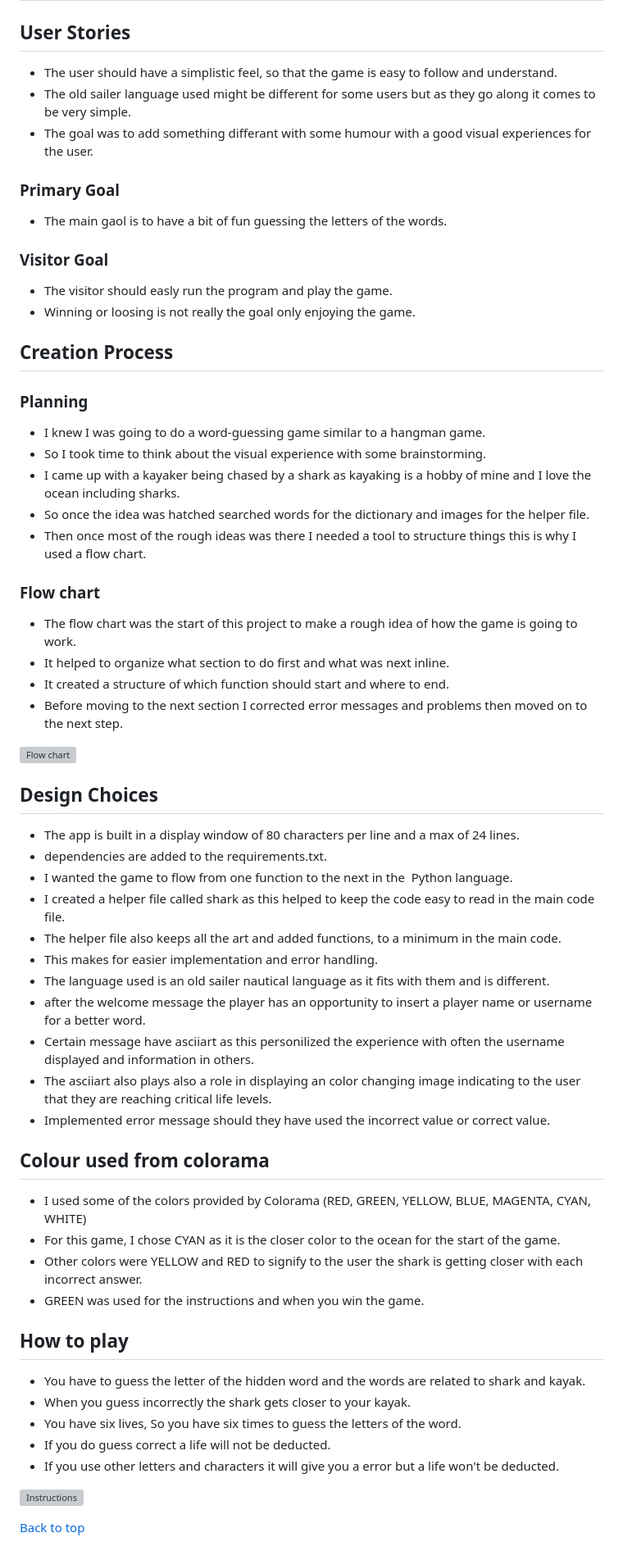
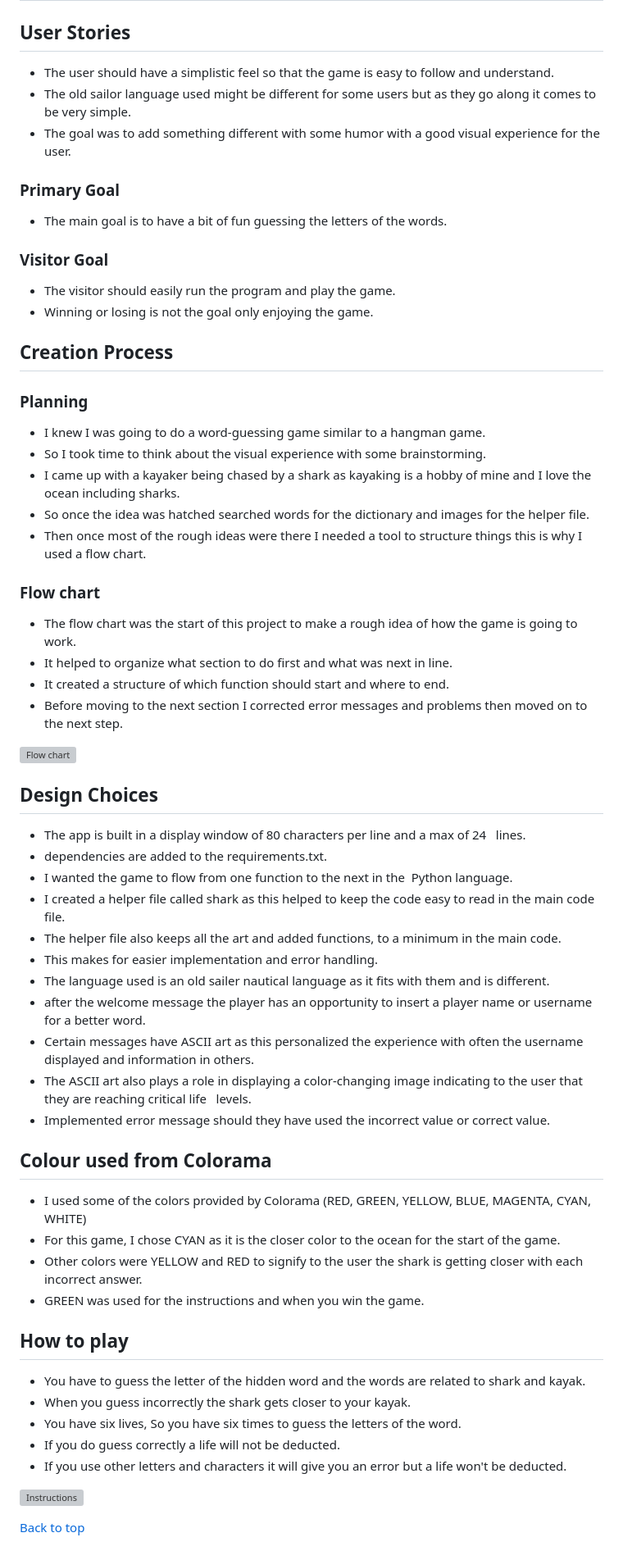
Before and after one commit to Marceillo/shark-run, a Markdown page: README.md, the part around the change printed below. Shown: that part at 82% size. Rendered like a GitHub page; grey boxes are pictures that could not be loaded.

```diff
--- a/README.md
+++ b/README.md
@@ -34,18 +34,18 @@ The dictionary words are based on the shark and kayak words.
 
 ## User Stories
 
-- The user should have a simplistic feel, so that the game is easy to follow and understand.
-- The old sailer language used might be different for some users but as they go along it comes to be very simple.
-- The goal was to add something differant with some humour with a good visual experiences for the user.
+- The user should have a simplistic feel so that the game is easy to follow and understand.
+- The old sailor language used might be different for some users but as they go along it comes to be very simple.
+- The goal was to add something different with some humor with a good visual experience for the user.
 
 ### Primary Goal
 
-- The main gaol is to have a bit of fun guessing the letters of the words.
+- The main goal is to have a bit of fun guessing the letters of the words.
 
 ### Visitor Goal
 
-- The visitor should easly run the program and play the game.
-- Winning or loosing is not really the goal only enjoying the game.
+- The visitor should easily run the program and play the game.
+- Winning or losing is not the goal only enjoying the game.
 
 ## Creation Process
 ### Planning
@@ -54,12 +54,12 @@ The dictionary words are based on the shark and kayak words.
 - So I took time to think about the visual experience with some brainstorming.
 - I came up with a kayaker being chased by a shark as kayaking is a hobby of mine and I love the ocean including sharks.
 - So once the idea was hatched searched words for the dictionary and images for the helper file.
-- Then once most of the rough ideas was there I needed a tool to structure things this is why I used a flow chart.
+- Then once most of the rough ideas were there I needed a tool to structure things this is why I used a flow chart.
 
 ### Flow chart
 
 - The flow chart was the start of this project to make a rough idea of how the game is going to work.
-- It helped to organize what section to do first and what was next inline.
+- It helped to organize what section to do first and what was next in line.
 - It created a structure of which function should start and where to end.
 - Before moving to the next section I corrected error messages and problems then moved on to the next step.
 
@@ -68,7 +68,7 @@ The dictionary words are based on the shark and kayak words.
 ## Design Choices
 
 - The app is built in a display window of 80 characters per line and a max of 24
-  lines.
+  lines.
 - dependencies are added to the requirements.txt.
 - I wanted the game to flow from one function to the next in the  Python language.
 - I created a helper file called shark as this helped to keep the code easy to read in the main code file.
@@ -76,12 +76,12 @@ The dictionary words are based on the shark and kayak words.
 - This makes for easier implementation and error handling.
 - The language used is an old sailer nautical language as it fits with them and is different.
 - after the welcome message the player has an opportunity to insert a player name or username for a better word.
-- Certain message have asciiart as this personilized the experience with often the username displayed and information in others.
-- The asciiart also plays also a role in displaying an color changing image indicating to the user that they are reaching critical life
-  levels.
+- Certain messages have ASCII art as this personalized the experience with often the username displayed and information in others.
+- The ASCII art also plays a role in displaying a color-changing image indicating to the user that they are reaching critical life
+  levels.
 - Implemented error message should they have used the incorrect value or correct value.
 
-## Colour used from colorama
+## Colour used from Colorama
 
 - I used some of the colors provided by Colorama (RED, GREEN, YELLOW, BLUE, MAGENTA, CYAN, WHITE)
 - For this game, I chose CYAN as it is the closer color to the ocean for the start of the game.
@@ -94,8 +94,8 @@ The dictionary words are based on the shark and kayak words.
 - You have to guess the letter of the hidden word and the words are related to shark and kayak.
 - When you guess incorrectly the shark gets closer to your kayak.
 - You have six lives, So you have six times to guess the letters of the word.
-- If you do guess correct a life will not be deducted.
-- If you use other letters and characters it will give you a error but a life won't be deducted.
+- If you do guess correctly a life will not be deducted.
+- If you use other letters and characters it will give you an error but a life won't be deducted.
 
 ![Instructions](gallery/instructions.png)
 
```
Also changed, not shown: other parts of README.md (+23 -21 lines).
